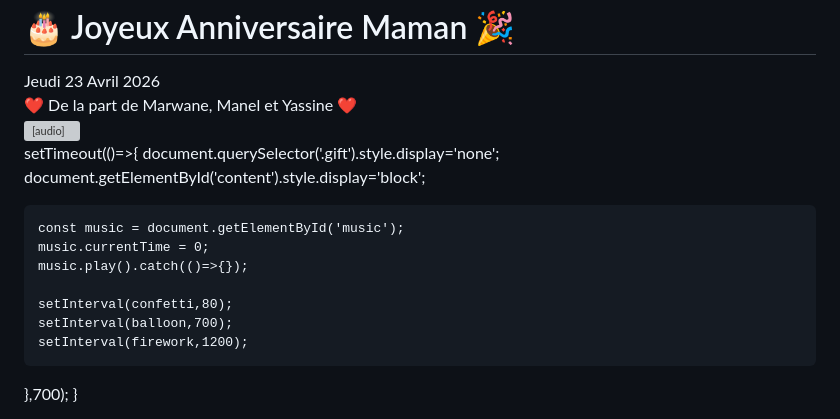
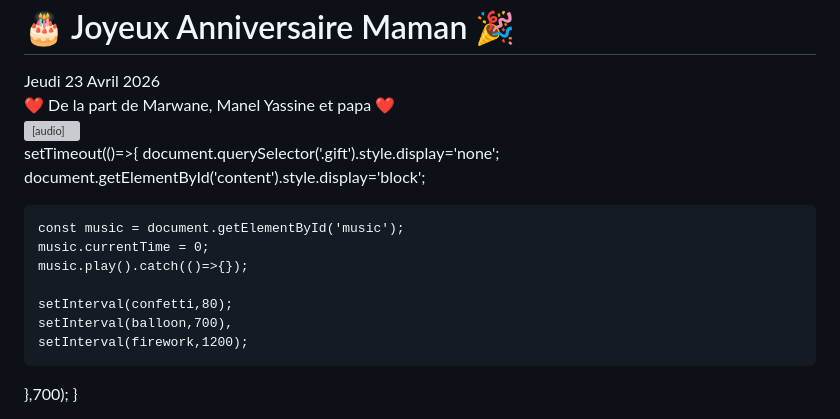
Before and after one commit to Yassine93JR/Anniversaire-maman-, a Markdown page: README.md, the part around the change. GitHub-like rendering; grey boxes are pictures that could not be loaded.

Commit message:
Update birthday message in README.md

```diff
--- a/README.md
+++ b/README.md
@@ -62,7 +62,7 @@ h1 { font-size:clamp(2em,7vw,3.5em); opacity:0; animation: fadeIn 2s forwards; t
   <h1>🎂 Joyeux Anniversaire Maman 🎉</h1>
   <div>Jeudi 23 Avril 2026</div>
   <div class="candle"><div class="flame"></div></div>
-  <div>❤️ De la part de Marwane, Manel et Yassine ❤️</div>
+  <div>❤️ De la part de Marwane, Manel Yassine et papa ❤️</div>
 </div><!-- 🎵 musique corrigée fiable --><audio id="music" preload="auto">
   <source src="https://cdn.pixabay.com/download/audio/2022/03/15/audio_c8a1a2d2a6.mp3" type="audio/mpeg">
 </audio><script>
@@ -78,7 +78,7 @@ function openGift(e){
     music.play().catch(()=>{});
 
     setInterval(confetti,80);
-    setInterval(balloon,700);
+    setInterval(balloon,700),
     setInterval(firework,1200);
   },700);
 }
```
